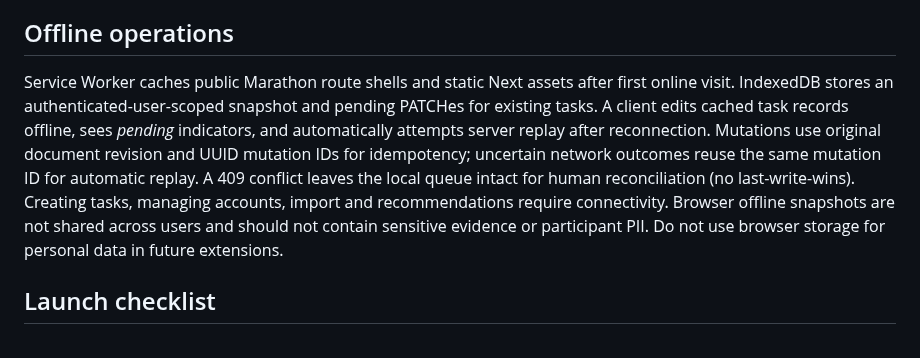
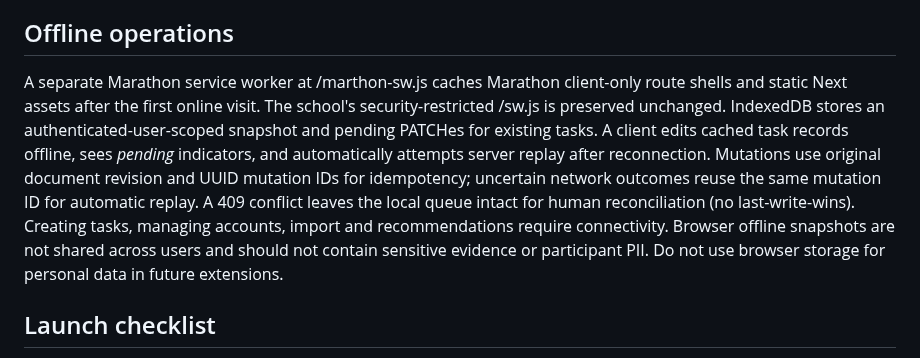
Before and after one commit to pamtechz/kasa, a Markdown page: docs/MARATHON_OPERATIONS.md, the part around the change. Drawn GitHub-style.

Commit message:
Document isolated Marathon offline worker and school PWA isolation

```diff
--- a/docs/MARATHON_OPERATIONS.md
+++ b/docs/MARATHON_OPERATIONS.md
@@ -21,7 +21,7 @@ All operations require a valid, email-verified Firebase ID token, active account
 Completion can be backdated via *Actual completion date and time*. The server separately records actual completion time, identity and edit-submission time. Do not infer completion from the Sheet's former "To confirm" status; staff must verify and enter historical results and supporting evidence.
 
 ## Offline operations
-Service Worker caches public Marathon route shells and static Next assets after first online visit. IndexedDB stores an authenticated-user-scoped snapshot and pending PATCHes for existing tasks. A client edits cached task records offline, sees *pending* indicators, and automatically attempts server replay after reconnection. Mutations use original document revision and UUID mutation IDs for idempotency; uncertain network outcomes reuse the same mutation ID for automatic replay. A 409 conflict leaves the local queue intact for human reconciliation (no last-write-wins). Creating tasks, managing accounts, import and recommendations require connectivity. Browser offline snapshots are not shared across users and should not contain sensitive evidence or participant PII. Do not use browser storage for personal data in future extensions.
+A separate Marathon service worker at /marthon-sw.js caches Marathon client-only route shells and static Next assets after the first online visit. The school's security-restricted /sw.js is preserved unchanged. IndexedDB stores an authenticated-user-scoped snapshot and pending PATCHes for existing tasks. A client edits cached task records offline, sees *pending* indicators, and automatically attempts server replay after reconnection. Mutations use original document revision and UUID mutation IDs for idempotency; uncertain network outcomes reuse the same mutation ID for automatic replay. A 409 conflict leaves the local queue intact for human reconciliation (no last-write-wins). Creating tasks, managing accounts, import and recommendations require connectivity. Browser offline snapshots are not shared across users and should not contain sensitive evidence or participant PII. Do not use browser storage for personal data in future extensions.
 
 ## Launch checklist
 1. Verify Vercel has valid existing Firebase browser and Admin settings; do not expose service-account credentials.
```
